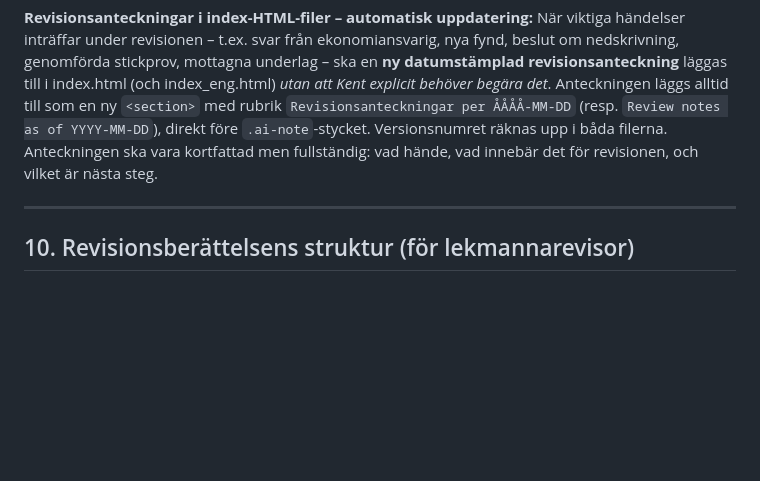
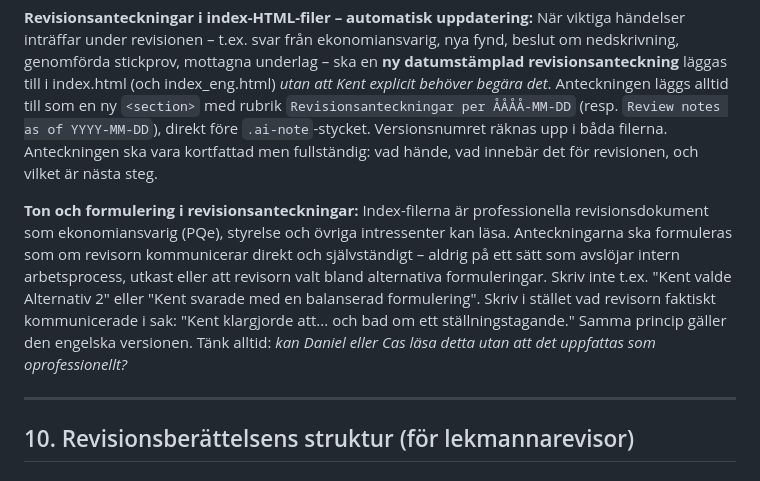
Before and after one commit to kentlundgren/foreningar, a Markdown page: KalmarNation/revision/CLAUDE.md, the part around the change. Rendered like a GitHub page; blank space fills up the shorter version.

Commit message:
Enhance CLAUDE.md with guidelines for tone and formulation in revision notes. Emphasized the need for professionalism in communication, ensuring that notes reflect direct communication without revealing internal processes. This update aims to maintain clarity and professionalism in audit documentation.

```diff
--- a/KalmarNation/revision/CLAUDE.md
+++ b/KalmarNation/revision/CLAUDE.md
@@ -586,6 +586,8 @@ När förslag på e-post eller annan text som ska skickas vidare tas fram, ska t
 
 **Revisionsanteckningar i index-HTML-filer – automatisk uppdatering:** När viktiga händelser inträffar under revisionen – t.ex. svar från ekonomiansvarig, nya fynd, beslut om nedskrivning, genomförda stickprov, mottagna underlag – ska en **ny datumstämplad revisionsanteckning** läggas till i index.html (och index_eng.html) *utan att Kent explicit behöver begära det*. Anteckningen läggs alltid till som en ny `<section>` med rubrik `Revisionsanteckningar per ÅÅÅÅ-MM-DD` (resp. `Review notes as of YYYY-MM-DD`), direkt före `.ai-note`-stycket. Versionsnumret räknas upp i båda filerna. Anteckningen ska vara kortfattad men fullständig: vad hände, vad innebär det för revisionen, och vilket är nästa steg.
 
+**Ton och formulering i revisionsanteckningar:** Index-filerna är professionella revisionsdokument som ekonomiansvarig (PQe), styrelse och övriga intressenter kan läsa. Anteckningarna ska formuleras som om revisorn kommunicerar direkt och självständigt – aldrig på ett sätt som avslöjar intern arbetsprocess, utkast eller att revisorn valt bland alternativa formuleringar. Skriv inte t.ex. "Kent valde Alternativ 2" eller "Kent svarade med en balanserad formulering". Skriv i stället vad revisorn faktiskt kommunicerade i sak: "Kent klargjorde att... och bad om ett ställningstagande." Samma princip gäller den engelska versionen. Tänk alltid: *kan Daniel eller Cas läsa detta utan att det uppfattas som oprofessionellt?*
+
 ---
 
 ## 10. Revisionsberättelsens struktur (för lekmannarevisor)
```
